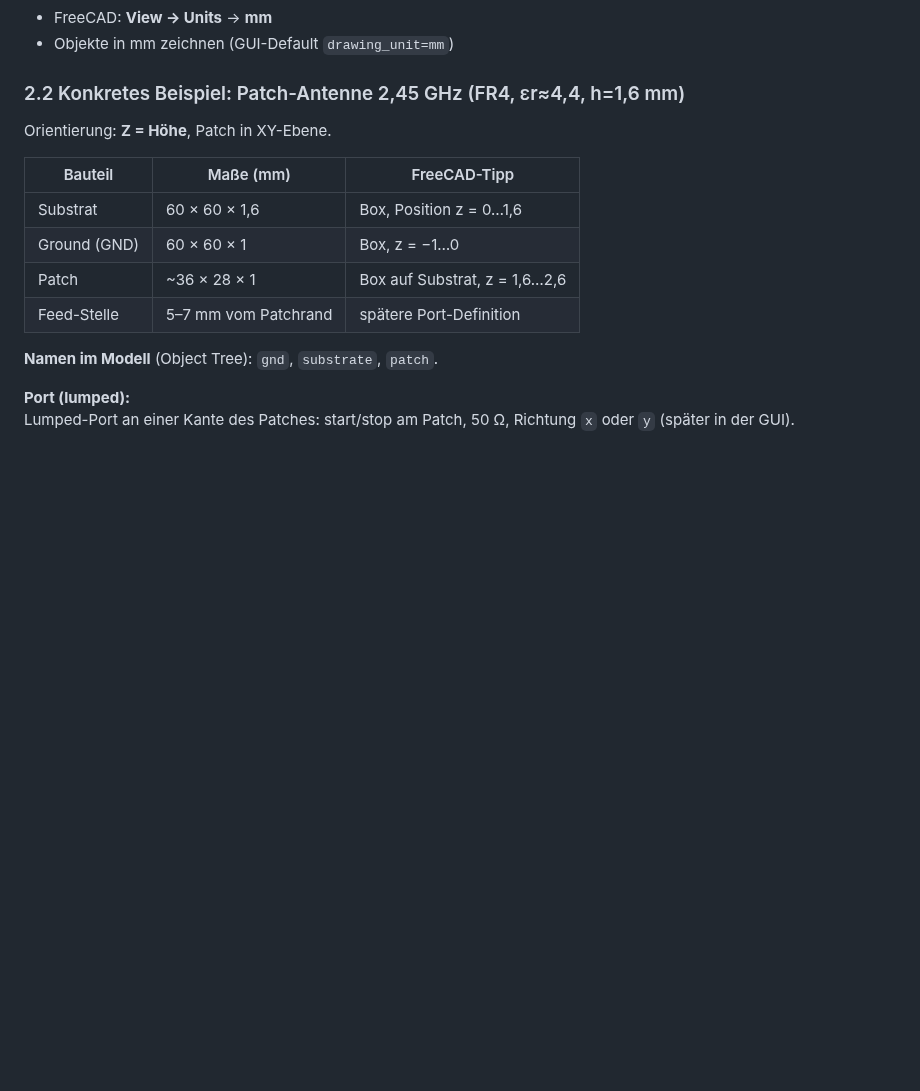
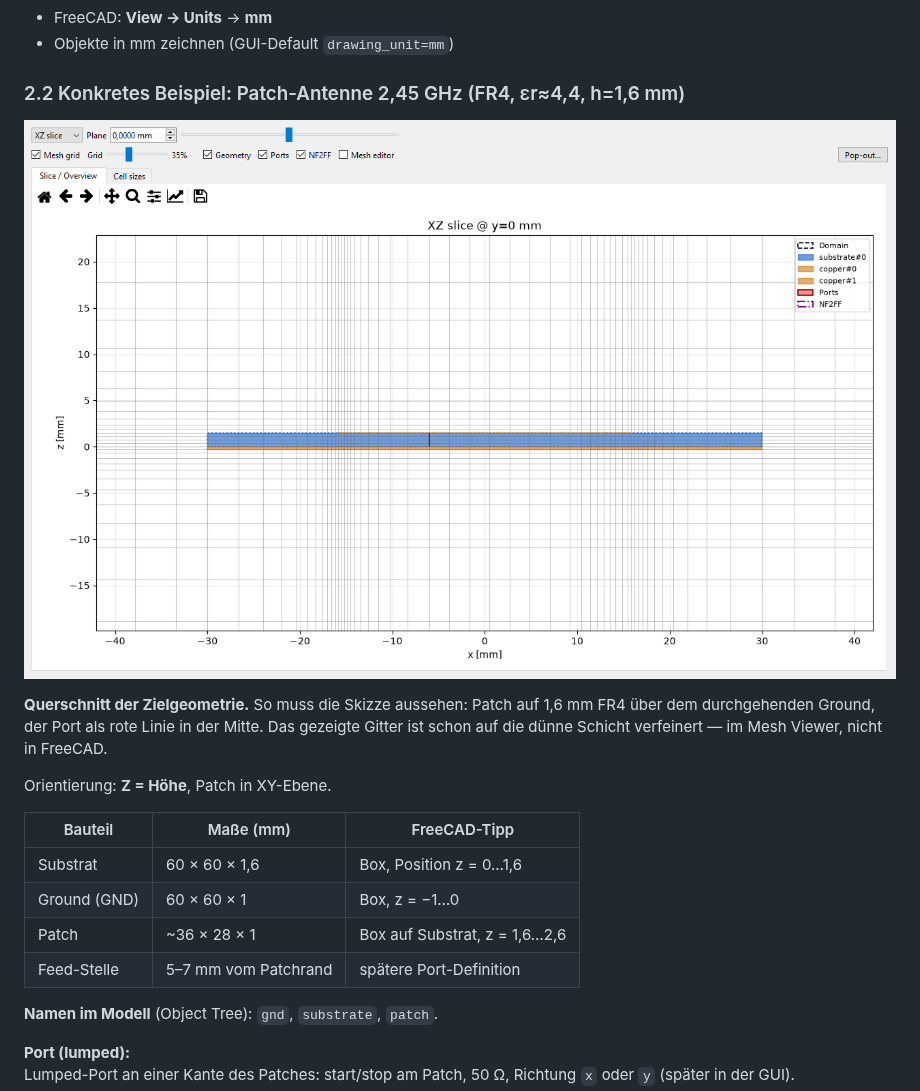
Before and after one commit to istra711/VisualOpenEMS, a Markdown page: docs/ANLEITUNG_DE.md, the part around one of its changes. Drawn GitHub-style; pictures changed too: docs/images/geometry_section.png (added); blank space fills up the shorter version.

```diff
--- a/docs/ANLEITUNG_DE.md
+++ b/docs/ANLEITUNG_DE.md
@@ -37,6 +37,10 @@ Empfehlung: **Ein Solide = ein Objekt**, mit klarer Bezeichnung (geht später al
 - Objekte in mm zeichnen (GUI-Default `drawing_unit=mm`)
 
 ### 2.2 Konkretes Beispiel: Patch-Antenne 2,45 GHz (FR4, εr≈4,4, h=1,6 mm)
+
+![Querschnitt der Zielgeometrie](images/geometry_section.png)
+
+**Querschnitt der Zielgeometrie.** So muss die Skizze aussehen: Patch auf 1,6 mm FR4 über dem durchgehenden Ground, der Port als rote Linie in der Mitte. Das gezeigte Gitter ist schon auf die dünne Schicht verfeinert — im Mesh Viewer, nicht in FreeCAD.
 
 Orientierung: **Z = Höhe**, Patch in XY-Ebene.
 
```
Also changed, not shown: other parts of docs/ANLEITUNG_DE.md (+4 -0 lines), CHANGELOG.md (+12 -8 lines), docs/ANLEITUNG_EN.md (+8 -0 lines), docs/images/mesh_viewer_overview.png (added), 5 other files.
